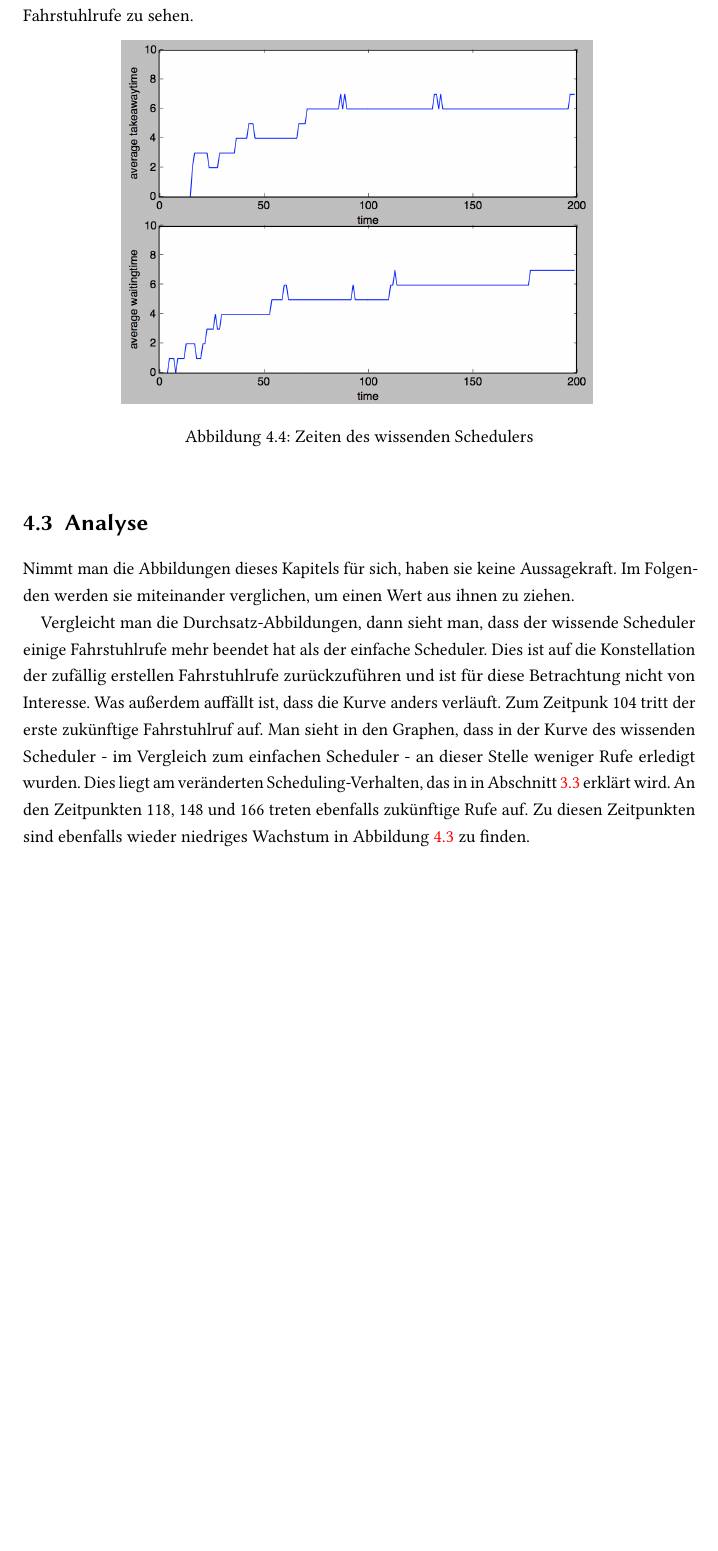
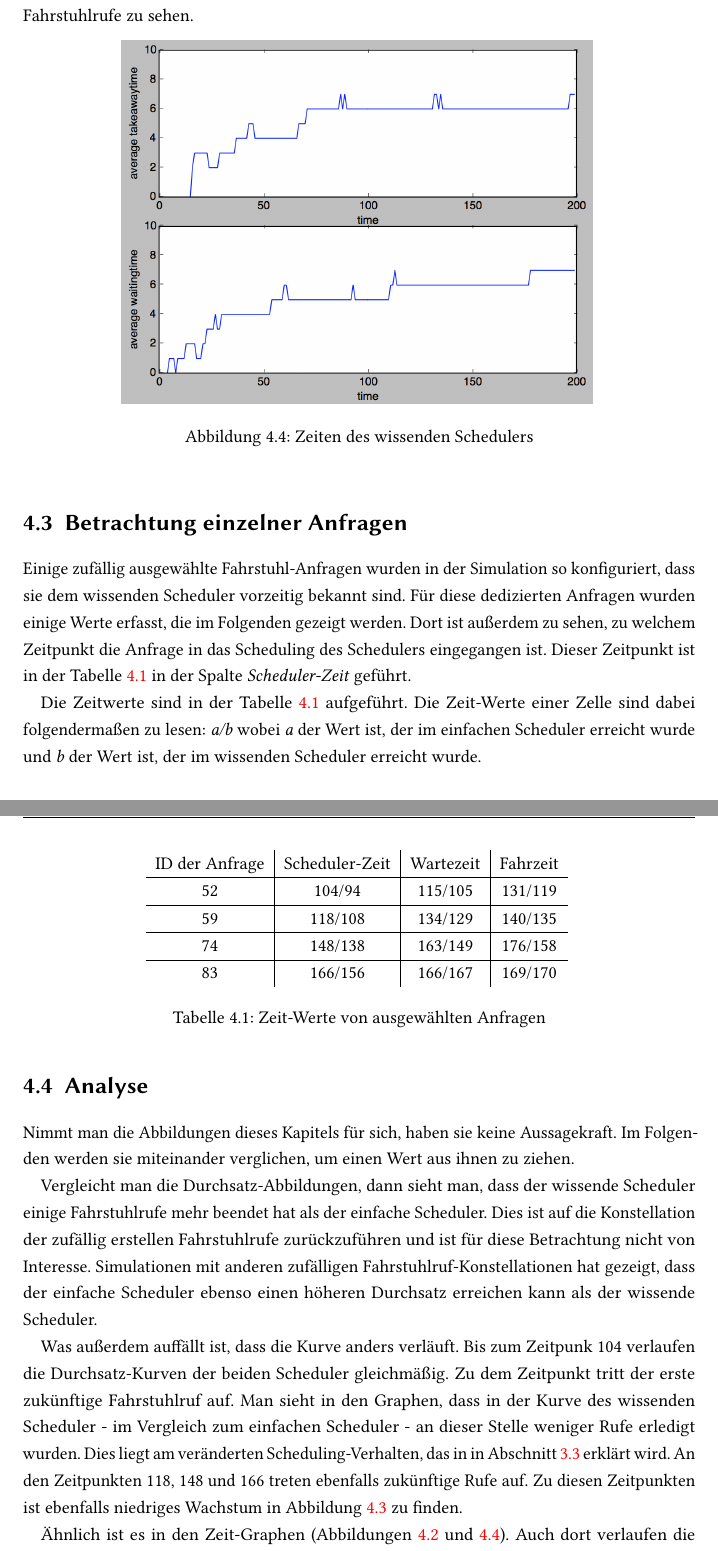
Before and after one commit to BirgerK/KL_HAW, a LaTeX thesis (MDP/Aufgabe4/Birger/Ausarbeitung/Der_wissende_Fahrstuhl.tex, which reads MDP/Aufgabe4/Birger/Ausarbeitung/4_analysis.tex): part of page 13 of 15 before the commit and two parts of pages 13 and 14 of 16 after it, the two joined at a grey line, cut so that both start at the same text, the shorter picture padded with empty space. Compiled offline with pdfLaTeX; the source files are stored in an older character set and shown here as Unicode; an older LaTeX class or package is replaced by its successor.

Commit message:
[MDP][Birger] add monitored data

```diff
--- a/MDP/Aufgabe4/Birger/Ausarbeitung/4_analysis.tex
+++ b/MDP/Aufgabe4/Birger/Ausarbeitung/4_analysis.tex
@@ -42,7 +42,34 @@ In Abbildung \ref{fig:knowing_times} sind die durchschnittlichen Warte- und Fahr
 	\label{fig:knowing_times}
 \end{figure}
 
+\section{Betrachtung einzelner Anfragen}
+Einige zufällig ausgewählte Fahrstuhl-Anfragen wurden in der Simulation so konfiguriert, dass sie dem wissenden Scheduler vorzeitig bekannt sind. Für diese dedizierten Anfragen wurden einige Werte erfasst, die im Folgenden gezeigt werden. Dort ist außerdem zu sehen, zu welchem Zeitpunkt die Anfrage in das Scheduling des Schedulers eingegangen ist. Dieser Zeitpunkt ist in der Tabelle \ref{table:request_times} in der Spalte \textit{Scheduler-Zeit} geführt.
+
+Die Zeitwerte sind in der Tabelle \ref{table:request_times} aufgeführt. Die Zeit-Werte einer Zelle sind dabei folgendermaßen zu lesen:
+\textit{a/b} wobei \textit{a} der Wert ist, der im einfachen Scheduler erreicht wurde und \textit{b} der Wert ist, der im wissenden Scheduler erreicht wurde.
+
+\begin{table}[H]
+\centering
+\begin{tabular}{c|c|c|c}
+ID der Anfrage & Scheduler-Zeit & Wartezeit & Fahrzeit \\
+\hline
+52 & 104/94 & 115/105 & 131/119 \\
+\hline
+59 & 118/108 & 134/129 & 140/135 \\
+\hline
+74 & 148/138 & 163/149 & 176/158 \\
+\hline
+83 & 166/156 & 166/167 & 169/170 \\
+\end{tabular}
+\caption{Zeit-Werte von ausgewählten Anfragen}
+\label{table:request_times}
+\end{table}
+
 \section{Analyse}
 Nimmt man die Abbildungen dieses Kapitels für sich, haben sie keine Aussagekraft. Im Folgenden werden sie miteinander verglichen, um einen Wert aus ihnen zu ziehen.
 
-Vergleicht man die Durchsatz-Abbildungen, dann sieht man, dass der wissende Scheduler einige Fahrstuhlrufe mehr beendet hat als der einfache Scheduler. Dies ist auf die Konstellation der zufällig erstellen Fahrstuhlrufe zurückzuführen und ist für diese Betrachtung nicht von Interesse. Was außerdem auffällt ist, dass die Kurve anders verläuft. Zum Zeitpunk 104 tritt der erste zukünftige Fahrstuhlruf auf. Man sieht in den Graphen, dass in der Kurve des wissenden Scheduler - im Vergleich zum einfachen Scheduler - an dieser Stelle weniger Rufe erledigt wurden. Dies liegt am veränderten Scheduling-Verhalten, das in in Abschnitt \ref{sec:model} erklärt wird. An den Zeitpunkten 118, 148 und 166 treten ebenfalls zukünftige Rufe auf. Zu diesen Zeitpunkten sind ebenfalls wieder niedriges Wachstum in Abbildung \ref{fig:knowing_throughput} zu finden.
+Vergleicht man die Durchsatz-Abbildungen, dann sieht man, dass der wissende Scheduler einige Fahrstuhlrufe mehr beendet hat als der einfache Scheduler. Dies ist auf die Konstellation der zufällig erstellen Fahrstuhlrufe zurückzuführen und ist für diese Betrachtung nicht von Interesse. Simulationen mit anderen zufälligen Fahrstuhlruf-Konstellationen hat gezeigt, dass der einfache Scheduler ebenso einen höheren Durchsatz erreichen kann als der wissende Scheduler.
+
+Was außerdem auffällt ist, dass die Kurve anders verläuft. Bis zum Zeitpunk 104 verlaufen die Durchsatz-Kurven der beiden Scheduler gleichmäßig. Zu dem Zeitpunkt tritt der erste zukünftige Fahrstuhlruf auf. Man sieht in den Graphen, dass in der Kurve des wissenden Scheduler - im Vergleich zum einfachen Scheduler - an dieser Stelle weniger Rufe erledigt wurden. Dies liegt am veränderten Scheduling-Verhalten, das in in Abschnitt \ref{sec:model} erklärt wird. An den Zeitpunkten 118, 148 und 166 treten ebenfalls zukünftige Rufe auf. Zu diesen Zeitpunkten ist ebenfalls niedriges Wachstum in Abbildung \ref{fig:knowing_throughput} zu finden.
+
+Ähnlich ist es in den Zeit-Graphen (Abbildungen \ref{fig:notknowing_times} und \ref{fig:knowing_times}). Auch dort verlaufen die Kurven der beiden Scheduler bis zum Auftreten des ersten zukünftigen Fahrstuhlrufs deckungsgleich. Ab dem Zeitpunkt 104 verläuft die Kurve des wissenden Schedulers anders als die des einfachen Schedulers. Die Durchschnittswerte der Warte- und Fahrzeiten des einfachen Schedulers wachsen nach dem Zeitpunkt 104 auf den Wert sieben an. Dieses Wachstum gibt es beim wissenden Schedulers auch, dort erfolgt das Wachstum allerdings erst später. Diese Wachstums-Verzögerung ist nicht von Bedeutung, denn Simulationsversuche mit anderen zufälligen Fahrstuhlruf-Konstellationen haben gezeigt, dass der wissende Scheduler ebenso deutlich höhere Zeit-Werte als der einfache Scheduler erreichen kann.
```
Also changed, not shown: MDP/Aufgabe4/Birger/Ausarbeitung/Der_wissende_Fahrstuhl.pdf, MDP/Aufgabe4/Birger/Ausarbeitung/4_analysis.tex (4 more changed lines).
